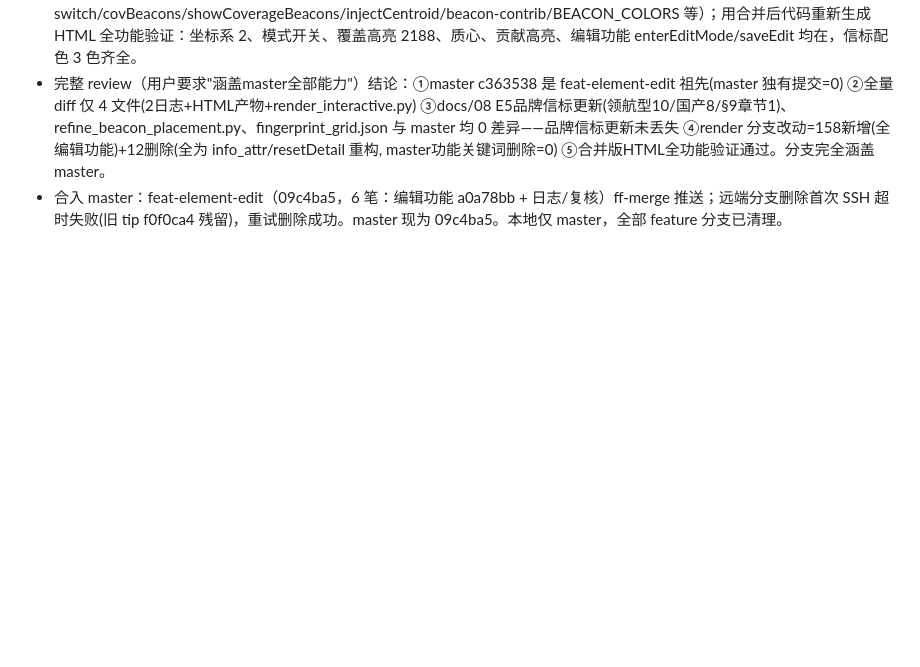
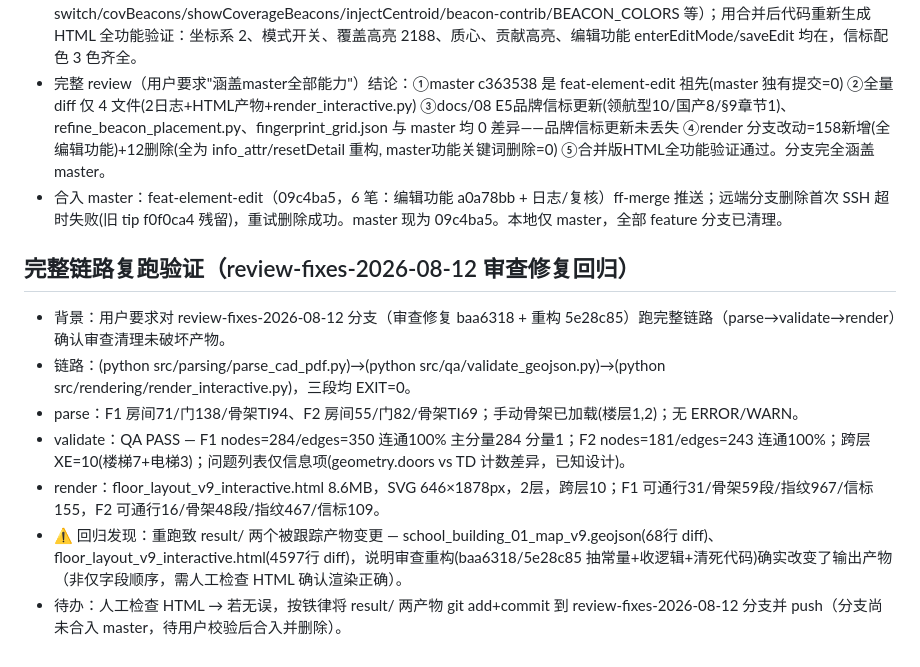
Before and after one commit to cuitao2046/pathai, a Markdown page: .workbuddy/memory/2026-08-12.md, the part around the change. Drawn GitHub-style; blank space fills up the shorter version.

Commit message:
docs(memory): 记录完整链路验证结论与产物回归

```diff
--- a/.workbuddy/memory/2026-08-12.md
+++ b/.workbuddy/memory/2026-08-12.md
@@ -77,3 +77,12 @@
 - 复核 feat-element-edit rebase 后功能完整性（用户要求"合并不丢功能"）：git diff master..分支 仅重构移位(info_attr 加编辑参数/resetDetail 移动)，非删除；master 功能行全在（coord-grid/setMode/mode-switch/covBeacons/showCoverageBeacons/injectCentroid/beacon-contrib/BEACON_COLORS 等）；用合并后代码重新生成 HTML 全功能验证：坐标系 2、模式开关、覆盖高亮 2188、质心、贡献高亮、编辑功能 enterEditMode/saveEdit 均在，信标配色 3 色齐全。
 - 完整 review（用户要求"涵盖master全部能力"）结论：①master c363538 是 feat-element-edit 祖先(master 独有提交=0) ②全量 diff 仅 4 文件(2日志+HTML产物+render_interactive.py) ③docs/08 E5品牌信标更新(领航型10/国产8/§9章节1)、refine_beacon_placement.py、fingerprint_grid.json 与 master 均 0 差异——品牌信标更新未丢失 ④render 分支改动=158新增(全编辑功能)+12删除(全为 info_attr/resetDetail 重构, master功能关键词删除=0) ⑤合并版HTML全功能验证通过。分支完全涵盖 master。
 - 合入 master：feat-element-edit（09c4ba5，6 笔：编辑功能 a0a78bb + 日志/复核）ff-merge 推送；远端分支删除首次 SSH 超时失败(旧 tip f0f0ca4 残留)，重试删除成功。master 现为 09c4ba5。本地仅 master，全部 feature 分支已清理。
+
+## 完整链路复跑验证（review-fixes-2026-08-12 审查修复回归）
+- 背景：用户要求对 review-fixes-2026-08-12 分支（审查修复 baa6318 + 重构 5e28c85）跑完整链路（parse→validate→render）确认审查清理未破坏产物。
+- 链路：(python src/parsing/parse_cad_pdf.py)→(python src/qa/validate_geojson.py)→(python src/rendering/render_interactive.py)，三段均 EXIT=0。
+- parse：F1 房间71/门138/骨架TI94、F2 房间55/门82/骨架TI69；手动骨架已加载(楼层1,2)；无 ERROR/WARN。
+- validate：QA PASS — F1 nodes=284/edges=350 连通100% 主分量284 分量1；F2 nodes=181/edges=243 连通100%；跨层XE=10(楼梯7+电梯3)；问题列表仅信息项(geometry.doors vs TD 计数差异，已知设计)。
+- render：floor_layout_v9_interactive.html 8.6MB，SVG 646×1878px，2层，跨层10；F1 可通行31/骨架59段/指纹967/信标155，F2 可通行16/骨架48段/指纹467/信标109。
+- ⚠️ 回归发现：重跑致 result/ 两个被跟踪产物变更 — school_building_01_map_v9.geojson(68行 diff)、floor_layout_v9_interactive.html(4597行 diff)，说明审查重构(baa6318/5e28c85 抽常量+收逻辑+清死代码)确实改变了输出产物（非仅字段顺序，需人工检查 HTML 确认渲染正确）。
+- 待办：人工检查 HTML → 若无误，按铁律将 result/ 两产物 git add+commit 到 review-fixes-2026-08-12 分支并 push（分支尚未合入 master，待用户校验后合入并删除）。
```
